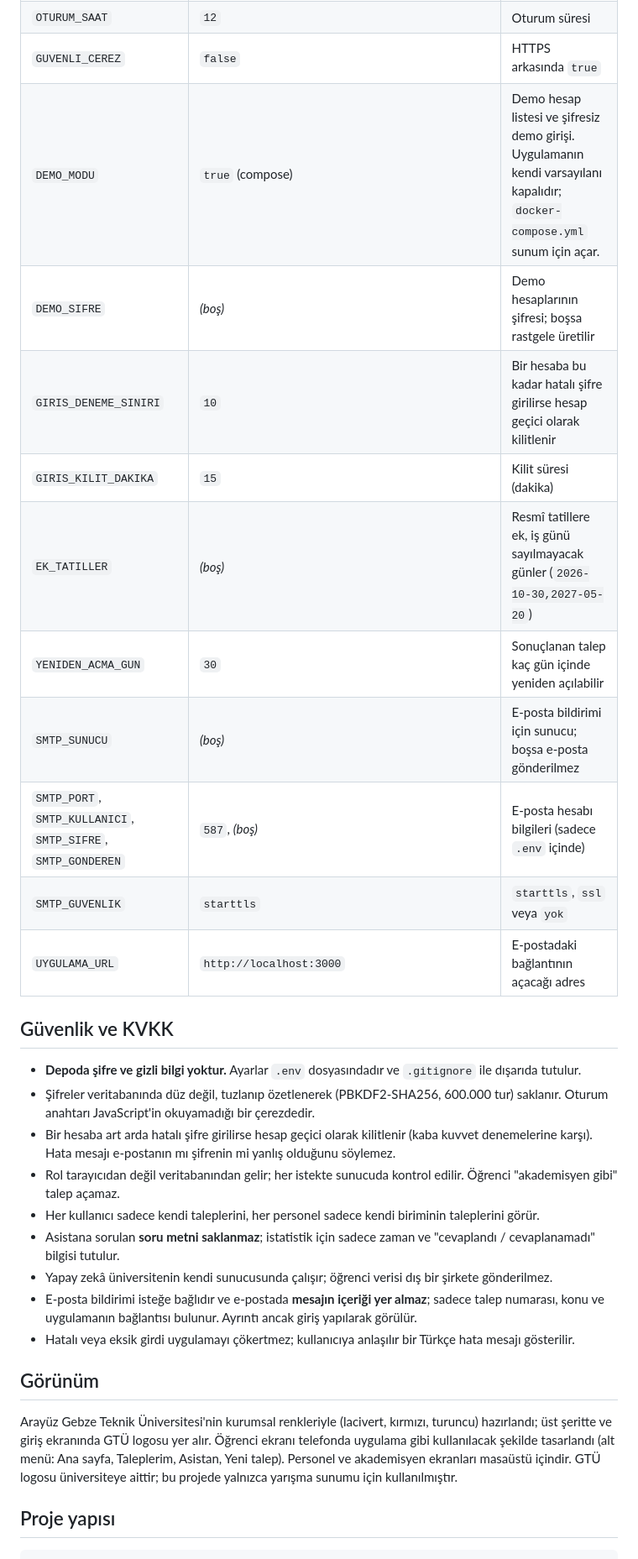
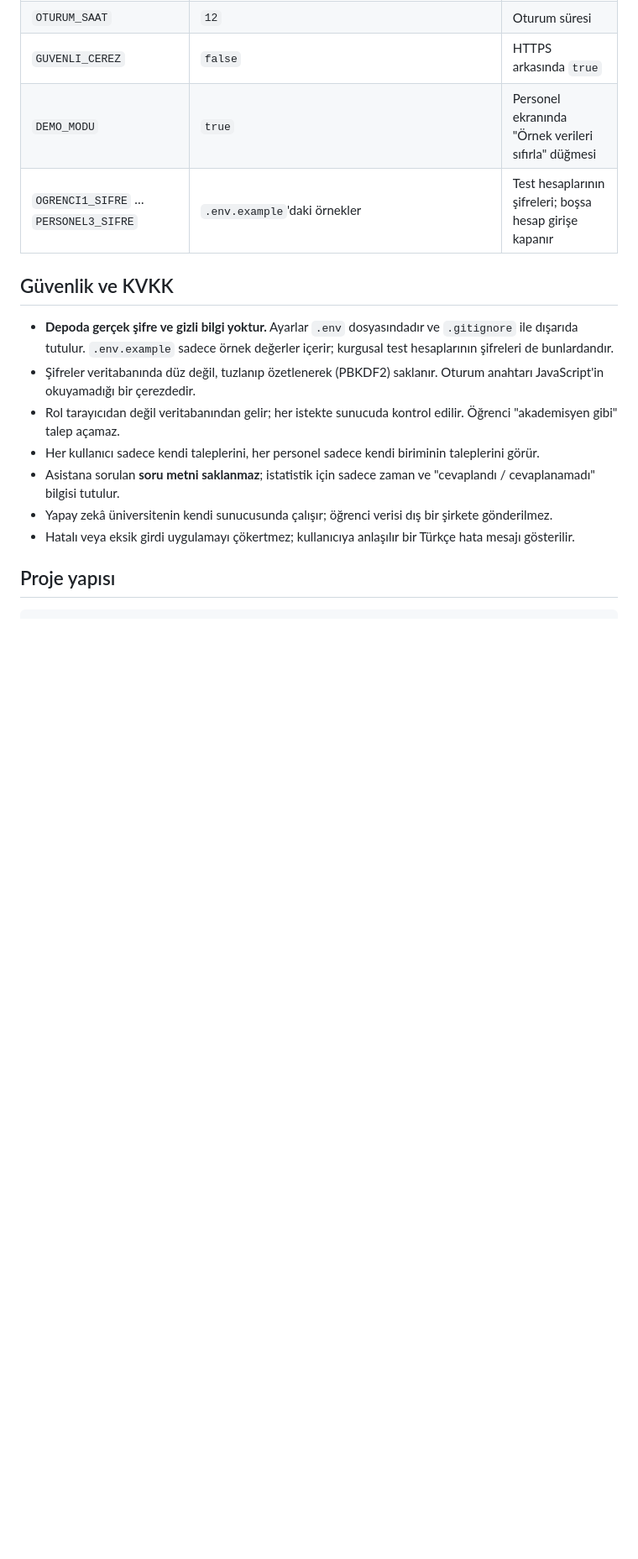
Before and after one commit to alporcino/gishe, a Markdown page: README.md, the part around one of its changes. Shown at 84% size. GitHub-like rendering; blank space fills up the shorter version.

```diff
--- a/README.md
+++ b/README.md
@@ -195,37 +175,19 @@ Tüm ayarlar ortam değişkenlerinden okunur; koda gömülü port, adres veya mo
 | `CORS_KAYNAKLARI` | `http://localhost:3000,http://127.0.0.1:3000` | API'ye doğrudan erişebilecek adresler |
 | `OTURUM_SAAT` | `12` | Oturum süresi |
 | `GUVENLI_CEREZ` | `false` | HTTPS arkasında `true` |
-| `DEMO_MODU` | `true` (compose) | Demo hesap listesi ve şifresiz demo girişi. Uygulamanın kendi varsayılanı kapalıdır; `docker-compose.yml` sunum için açar. |
-| `DEMO_SIFRE` | *(boş)* | Demo hesaplarının şifresi; boşsa rastgele üretilir |
-| `GIRIS_DENEME_SINIRI` | `10` | Bir hesaba bu kadar hatalı şifre girilirse hesap geçici olarak kilitlenir |
-| `GIRIS_KILIT_DAKIKA` | `15` | Kilit süresi (dakika) |
-| `EK_TATILLER` | *(boş)* | Resmî tatillere ek, iş günü sayılmayacak günler (`2026-10-30,2027-05-20`) |
-| `YENIDEN_ACMA_GUN` | `30` | Sonuçlanan talep kaç gün içinde yeniden açılabilir |
-| `SMTP_SUNUCU` | *(boş)* | E-posta bildirimi için sunucu; boşsa e-posta gönderilmez |
-| `SMTP_PORT`, `SMTP_KULLANICI`, `SMTP_SIFRE`, `SMTP_GONDEREN` | `587`, *(boş)* | E-posta hesabı bilgileri (sadece `.env` içinde) |
-| `SMTP_GUVENLIK` | `starttls` | `starttls`, `ssl` veya `yok` |
-| `UYGULAMA_URL` | `http://localhost:3000` | E-postadaki bağlantının açacağı adres |
+| `DEMO_MODU` | `true` | Personel ekranında "Örnek verileri sıfırla" düğmesi |
+| `OGRENCI1_SIFRE` … `PERSONEL3_SIFRE` | `.env.example`'daki örnekler | Test hesaplarının şifreleri; boşsa hesap girişe kapanır |
 
 ## Güvenlik ve KVKK
 
-- **Depoda şifre ve gizli bilgi yoktur.** Ayarlar `.env` dosyasındadır ve `.gitignore` ile dışarıda tutulur.
-- Şifreler veritabanında düz değil, tuzlanıp özetlenerek (PBKDF2-SHA256, 600.000 tur) saklanır. Oturum anahtarı JavaScript'in okuyamadığı bir çerezdedir.
-- Bir hesaba art arda hatalı şifre girilirse hesap geçici olarak kilitlenir (kaba kuvvet denemelerine karşı).
-  Hata mesajı e-postanın mı şifrenin mi yanlış olduğunu söylemez.
+- **Depoda gerçek şifre ve gizli bilgi yoktur.** Ayarlar `.env` dosyasındadır ve `.gitignore` ile dışarıda tutulur.
+  `.env.example` sadece örnek değerler içerir; kurgusal test hesaplarının şifreleri de bunlardandır.
+- Şifreler veritabanında düz değil, tuzlanıp özetlenerek (PBKDF2) saklanır. Oturum anahtarı JavaScript'in okuyamadığı bir çerezdedir.
 - Rol tarayıcıdan değil veritabanından gelir; her istekte sunucuda kontrol edilir. Öğrenci "akademisyen gibi" talep açamaz.
 - Her kullanıcı sadece kendi taleplerini, her personel sadece kendi biriminin taleplerini görür.
 - Asistana sorulan **soru metni saklanmaz**; istatistik için sadece zaman ve "cevaplandı / cevaplanamadı" bilgisi tutulur.
 - Yapay zekâ üniversitenin kendi sunucusunda çalışır; öğrenci verisi dış bir şirkete gönderilmez.
-- E-posta bildirimi isteğe bağlıdır ve e-postada **mesajın içeriği yer almaz**; sadece talep numarası, konu ve
-  uygulamanın bağlantısı bulunur. Ayrıntı ancak giriş yapılarak görülür.
 - Hatalı veya eksik girdi uygulamayı çökertmez; kullanıcıya anlaşılır bir Türkçe hata mesajı gösterilir.
-
-## Görünüm
-
-Arayüz Gebze Teknik Üniversitesi'nin kurumsal renkleriyle (lacivert, kırmızı, turuncu) hazırlandı; üst şeritte
-ve giriş ekranında GTÜ logosu yer alır. Öğrenci ekranı telefonda uygulama gibi kullanılacak şekilde tasarlandı
-(alt menü: Ana sayfa, Taleplerim, Asistan, Yeni talep). Personel ve akademisyen ekranları masaüstü içindir.
-GTÜ logosu üniversiteye aittir; bu projede yalnızca yarışma sunumu için kullanılmıştır.
 
 ## Proje yapısı
 
```
Also changed, not shown: other parts of README.md (+36 -59 lines).
